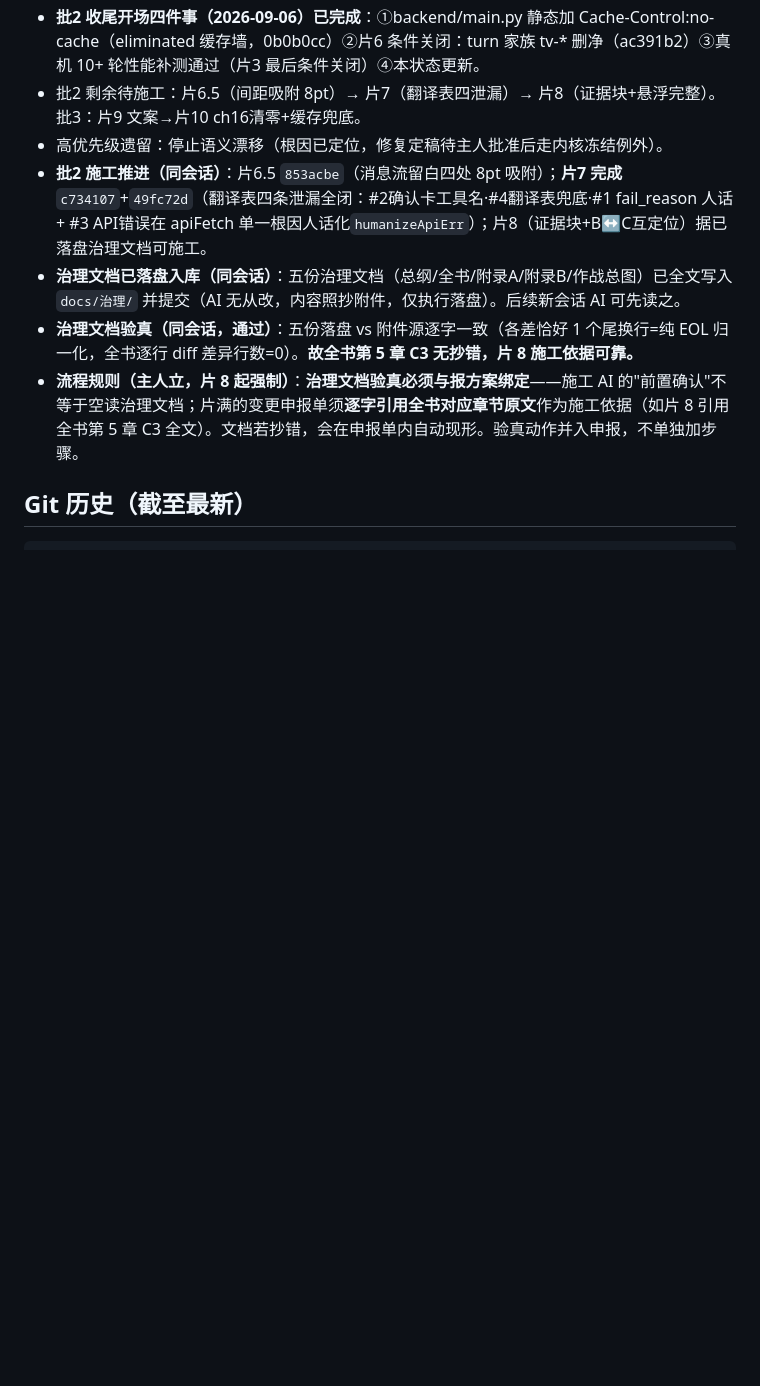
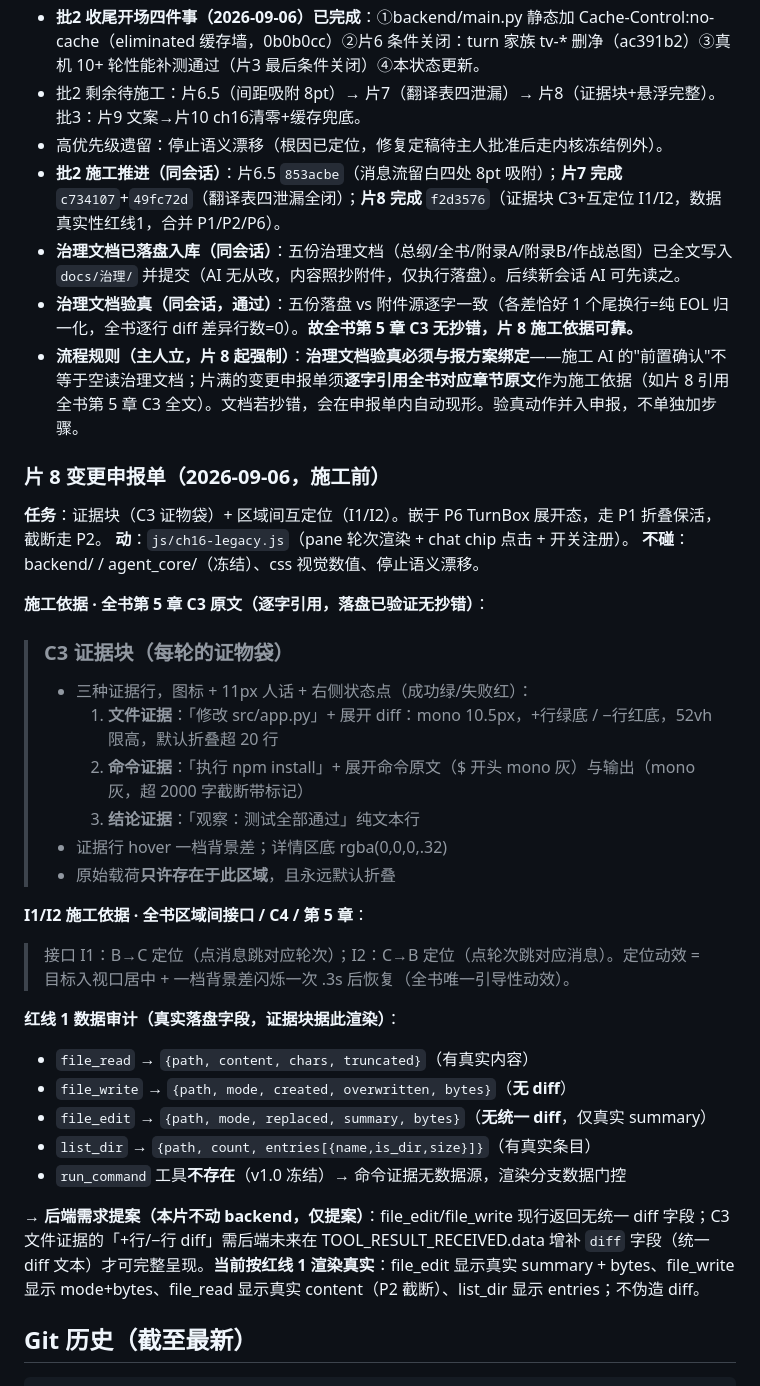
Before and after one commit to zhang-shuoqi/monstera, a Markdown page: docs/施工进度.md, the part around one of its changes. Drawn GitHub-style; blank space fills up the shorter version.

Commit message:
chore: 片8完成记录(自检5条+红线1+history list 0观察)+待完成更新(片9/10+停止语义)

````diff
--- a/docs/施工进度.md
+++ b/docs/施工进度.md
@@ -9,10 +9,36 @@
 - **批2 收尾开场四件事（2026-09-06）已完成**：①backend/main.py 静态加 Cache-Control:no-cache（eliminated 缓存墙，0b0b0cc）②片6 条件关闭：turn 家族 tv-\* 删净（ac391b2）③真机 10+ 轮性能补测通过（片3 最后条件关闭）④本状态更新。
 - 批2 剩余待施工：片6.5（间距吸附 8pt）→ 片7（翻译表四泄漏）→ 片8（证据块+悬浮完整）。批3：片9 文案→片10 ch16清零+缓存兜底。
 - 高优先级遗留：停止语义漂移（根因已定位，修复定稿待主人批准后走内核冻结例外）。
-- **批2 施工推进（同会话）**：片6.5 `853acbe`（消息流留白四处 8pt 吸附）；**片7 完成** `c734107`+`49fc72d`（翻译表四条泄漏全闭：#2确认卡工具名·#4翻译表兜底·#1 fail_reason 人话 + #3 API错误在 apiFetch 单一根因人话化`humanizeApiErr`）；片8（证据块+B↔C互定位）据已落盘治理文档可施工。
+- **批2 施工推进（同会话）**：片6.5 `853acbe`（消息流留白四处 8pt 吸附）；**片7 完成** `c734107`+`49fc72d`（翻译表四泄漏全闭）；**片8 完成** `f2d3576`（证据块 C3+互定位 I1/I2，数据真实性红线1，合并 P1/P2/P6）。
 - **治理文档已落盘入库（同会话）**：五份治理文档（总纲/全书/附录A/附录B/作战总图）已全文写入 `docs/治理/` 并提交（AI 无从改，内容照抄附件，仅执行落盘）。后续新会话 AI 可先读之。
 - **治理文档验真（同会话，通过）**：五份落盘 vs 附件源逐字一致（各差恰好 1 个尾换行=纯 EOL 归一化，全书逐行 diff 差异行数=0）。**故全书第 5 章 C3 无抄错，片 8 施工依据可靠。**
 - **流程规则（主人立，片 8 起强制）**：**治理文档验真必须与报方案绑定**——施工 AI 的"前置确认"不等于空读治理文档；片满的变更申报单须**逐字引用全书对应章节原文**作为施工依据（如片 8 引用全书第 5 章 C3 全文）。文档若抄错，会在申报单内自动现形。验真动作并入申报，不单独加步骤。
+
+### 片 8 变更申报单（2026-09-06，施工前）
+**任务**：证据块（C3 证物袋）+ 区域间互定位（I1/I2）。嵌于 P6 TurnBox 展开态，走 P1 折叠保活，截断走 P2。
+**动**：`js/ch16-legacy.js`（pane 轮次渲染 + chat chip 点击 + 开关注册）。
+**不碰**：backend/ / agent_core/（冻结）、css 视觉数值、停止语义漂移。
+
+**施工依据 · 全书第 5 章 C3 原文（逐字引用，落盘已验证无抄错）**：
+> ### C3 证据块（每轮的证物袋）
+> - 三种证据行，图标 + 11px 人话 + 右侧状态点（成功绿/失败红）：
+>   1. **文件证据**：「修改 src/app.py」+ 展开 diff：mono 10.5px，+行绿底 / −行红底，52vh 限高，默认折叠超 20 行
+>   2. **命令证据**：「执行 npm install」+ 展开命令原文（$ 开头 mono 灰）与输出（mono 灰，超 2000 字截断带标记）
+>   3. **结论证据**：「观察：测试全部通过」纯文本行
+> - 证据行 hover 一档背景差；详情区底 rgba(0,0,0,.32)
+> - 原始载荷**只许存在于此区域**，且永远默认折叠
+
+**I1/I2 施工依据 · 全书区域间接口 / C4 / 第 5 章**：
+> 接口 I1：B→C 定位（点消息跳对应轮次）；I2：C→B 定位（点轮次跳对应消息）。定位动效 = 目标入视口居中 + 一档背景差闪烁一次 .3s 后恢复（全书唯一引导性动效）。
+
+**红线 1 数据审计（真实落盘字段，证据块据此渲染）**：
+- `file_read` → `{path, content, chars, truncated}`（有真实内容）
+- `file_write` → `{path, mode, created, overwritten, bytes}`（**无 diff**）
+- `file_edit` → `{path, mode, replaced, summary, bytes}`（**无统一 diff**，仅真实 summary）
+- `list_dir` → `{path, count, entries[{name,is_dir,size}]}`（有真实条目）
+- `run_command` 工具**不存在**（v1.0 冻结）→ 命令证据无数据源，渲染分支数据门控
+
+**→ 后端需求提案（本片不动 backend，仅提案）**：file_edit/file_write 现行返回无统一 diff 字段；C3 文件证据的「+行/−行 diff」需后端未来在 TOOL_RESULT_RECEIVED.data 增补 `diff` 字段（统一 diff 文本）才可完整呈现。**当前按红线 1 渲染真实**：file_edit 显示真实 summary + bytes、file_write 显示 mode+bytes、file_read 显示真实 content（P2 截断）、list_dir 显示 entries；不伪造 diff。
 
 ## Git 历史（截至最新）
 ```
````
Also changed, not shown: other parts of docs/施工进度.md (+13 -4 lines).
